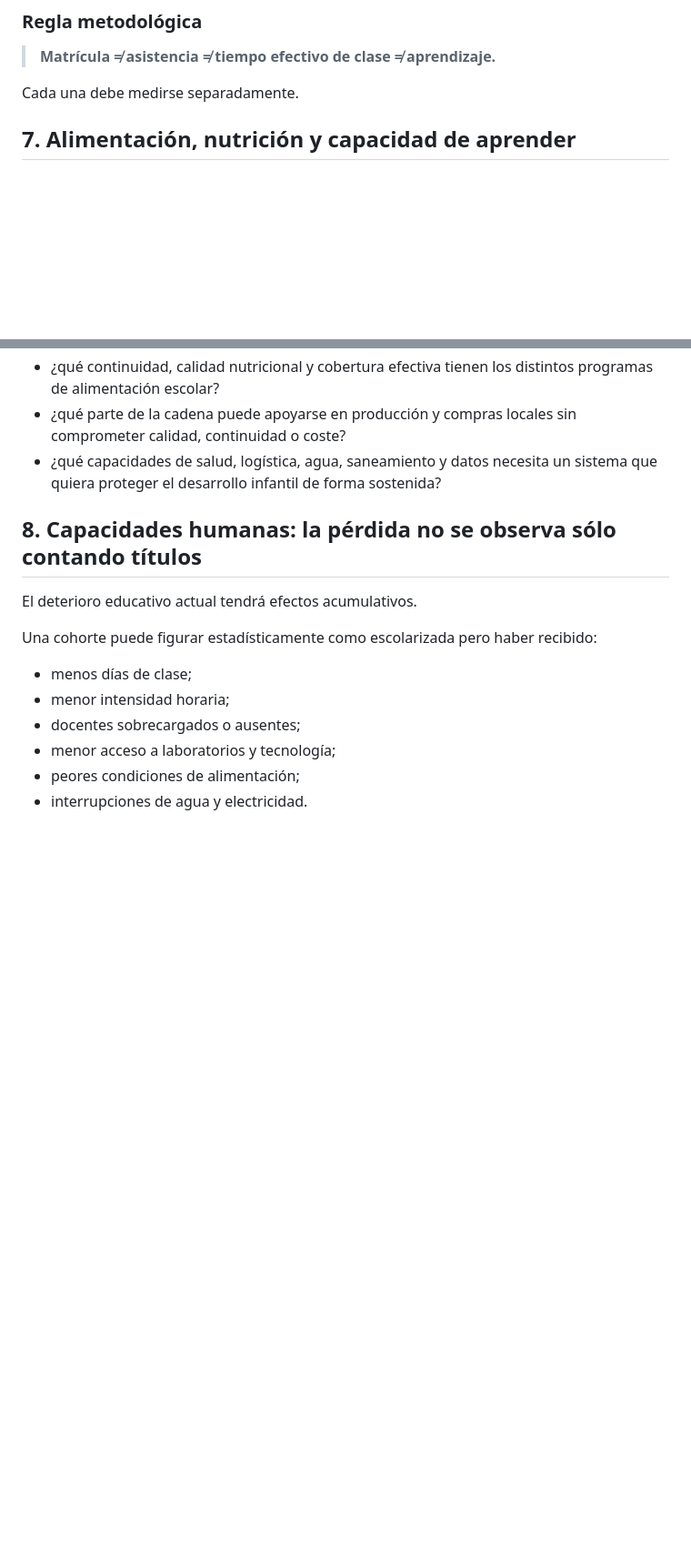
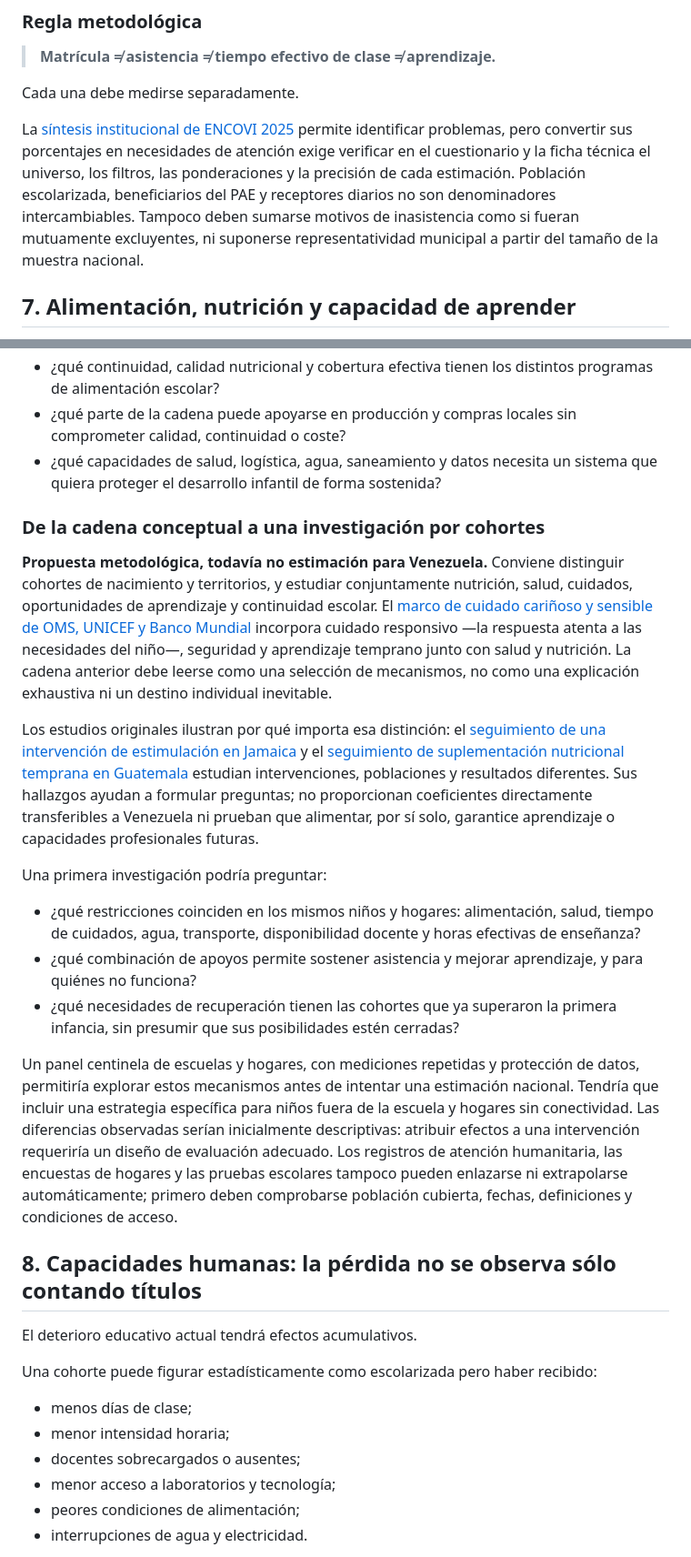
Before and after one commit to kubrick06010/Venezuela-Futura, a Markdown page: 08-estado-del-pais/capa-humana-2025-2026.md, 2 parts joined by grey strips. Shown at 91% size. Rendered like a GitHub page; blank space fills up the shorter version.

Commit message:
Concreta investigación humana por cohortes y límites de inferencia

```diff
--- a/08-estado-del-pais/capa-humana-2025-2026.md
+++ b/08-estado-del-pais/capa-humana-2025-2026.md
@@ -207,6 +207,8 @@ UNICEF ha documentado además problemas de aprendizaje, pérdida de docentes, re
 
 Cada una debe medirse separadamente.
 
+La [síntesis institucional de ENCOVI 2025](https://politikaucab.net/2026/05/08/encovi-2025-685-de-los-hogares-del-pais-se-encuentran-en-pobreza-monetaria-y-317-en-pobreza-extrema/) permite identificar problemas, pero convertir sus porcentajes en necesidades de atención exige verificar en el cuestionario y la ficha técnica el universo, los filtros, las ponderaciones y la precisión de cada estimación. Población escolarizada, beneficiarios del PAE y receptores diarios no son denominadores intercambiables. Tampoco deben sumarse motivos de inasistencia como si fueran mutuamente excluyentes, ni suponerse representatividad municipal a partir del tamaño de la muestra nacional.
+
 ## 7. Alimentación, nutrición y capacidad de aprender
 
 La alimentación no debe tratarse como una variable externa a la educación. La evidencia internacional vincula la nutrición infantil con supervivencia, desarrollo y aprendizaje; el marco de capital humano del Banco Mundial incorpora el retraso del crecimiento como indicador de salud y señala que la malnutrición y la anemia están asociadas con menor aprendizaje y mayor abandono escolar.
@@ -246,6 +248,20 @@ En Venezuela ya existe además una conexión operativa entre alimentación y esc
 - ¿qué continuidad, calidad nutricional y cobertura efectiva tienen los distintos programas de alimentación escolar?
 - ¿qué parte de la cadena puede apoyarse en producción y compras locales sin comprometer calidad, continuidad o coste?
 - ¿qué capacidades de salud, logística, agua, saneamiento y datos necesita un sistema que quiera proteger el desarrollo infantil de forma sostenida?
+
+### De la cadena conceptual a una investigación por cohortes
+
+**Propuesta metodológica, todavía no estimación para Venezuela.** Conviene distinguir cohortes de nacimiento y territorios, y estudiar conjuntamente nutrición, salud, cuidados, oportunidades de aprendizaje y continuidad escolar. El [marco de cuidado cariñoso y sensible de OMS, UNICEF y Banco Mundial](https://www.who.int/publications/i/item/9789241514064/) incorpora cuidado responsivo —la respuesta atenta a las necesidades del niño—, seguridad y aprendizaje temprano junto con salud y nutrición. La cadena anterior debe leerse como una selección de mecanismos, no como una explicación exhaustiva ni un destino individual inevitable.
+
+Los estudios originales ilustran por qué importa esa distinción: el [seguimiento de una intervención de estimulación en Jamaica](https://pmc.ncbi.nlm.nih.gov/articles/PMC4574862/) y el [seguimiento de suplementación nutricional temprana en Guatemala](https://pubmed.ncbi.nlm.nih.gov/18242415/) estudian intervenciones, poblaciones y resultados diferentes. Sus hallazgos ayudan a formular preguntas; no proporcionan coeficientes directamente transferibles a Venezuela ni prueban que alimentar, por sí solo, garantice aprendizaje o capacidades profesionales futuras.
+
+Una primera investigación podría preguntar:
+
+- ¿qué restricciones coinciden en los mismos niños y hogares: alimentación, salud, tiempo de cuidados, agua, transporte, disponibilidad docente y horas efectivas de enseñanza?
+- ¿qué combinación de apoyos permite sostener asistencia y mejorar aprendizaje, y para quiénes no funciona?
+- ¿qué necesidades de recuperación tienen las cohortes que ya superaron la primera infancia, sin presumir que sus posibilidades estén cerradas?
+
+Un panel centinela de escuelas y hogares, con mediciones repetidas y protección de datos, permitiría explorar estos mecanismos antes de intentar una estimación nacional. Tendría que incluir una estrategia específica para niños fuera de la escuela y hogares sin conectividad. Las diferencias observadas serían inicialmente descriptivas: atribuir efectos a una intervención requeriría un diseño de evaluación adecuado. Los registros de atención humanitaria, las encuestas de hogares y las pruebas escolares tampoco pueden enlazarse ni extrapolarse automáticamente; primero deben comprobarse población cubierta, fechas, definiciones y condiciones de acceso.
 
 ## 8. Capacidades humanas: la pérdida no se observa sólo contando títulos
 
```
